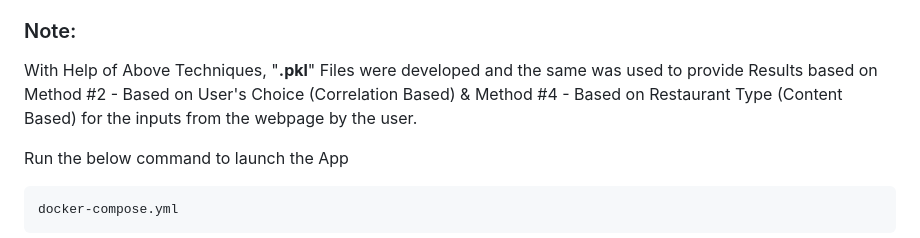
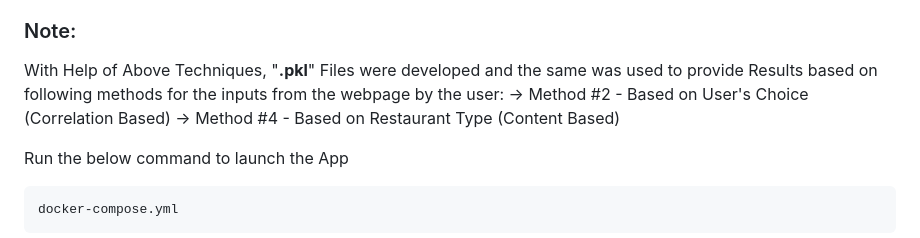
Before and after one commit to adithyang64/Restaurant-Recommendation, a Markdown page: README.md, the part around the change. GitHub-like rendering.

```diff
--- a/README.md
+++ b/README.md
@@ -48,7 +48,9 @@ Content-based recommendations are made based on the type of food that a restaura
 
 ### Note:
 
-With Help of Above Techniques, "**.pkl**" Files were developed and the same was used to provide Results based on Method #2 - Based on User's Choice (Correlation Based) & Method #4 - Based on Restaurant Type (Content Based)  for the inputs from the webpage by the user.
+With Help of Above Techniques, "**.pkl**" Files were developed and the same was used to provide Results based on following methods for the inputs from the webpage by the user:
+-> Method #2 - Based on User's Choice (Correlation Based)
+-> Method #4 - Based on Restaurant Type (Content Based)
 
 
 Run the below command to launch the App
```
